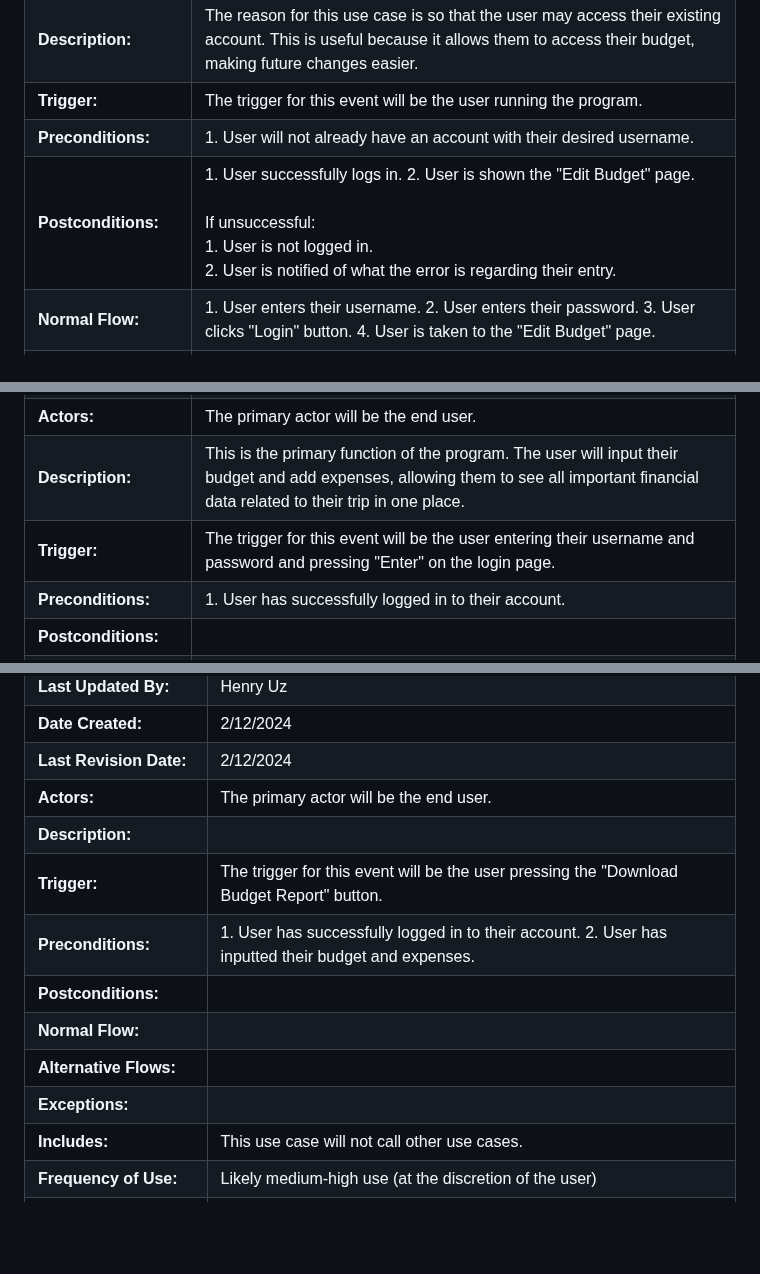
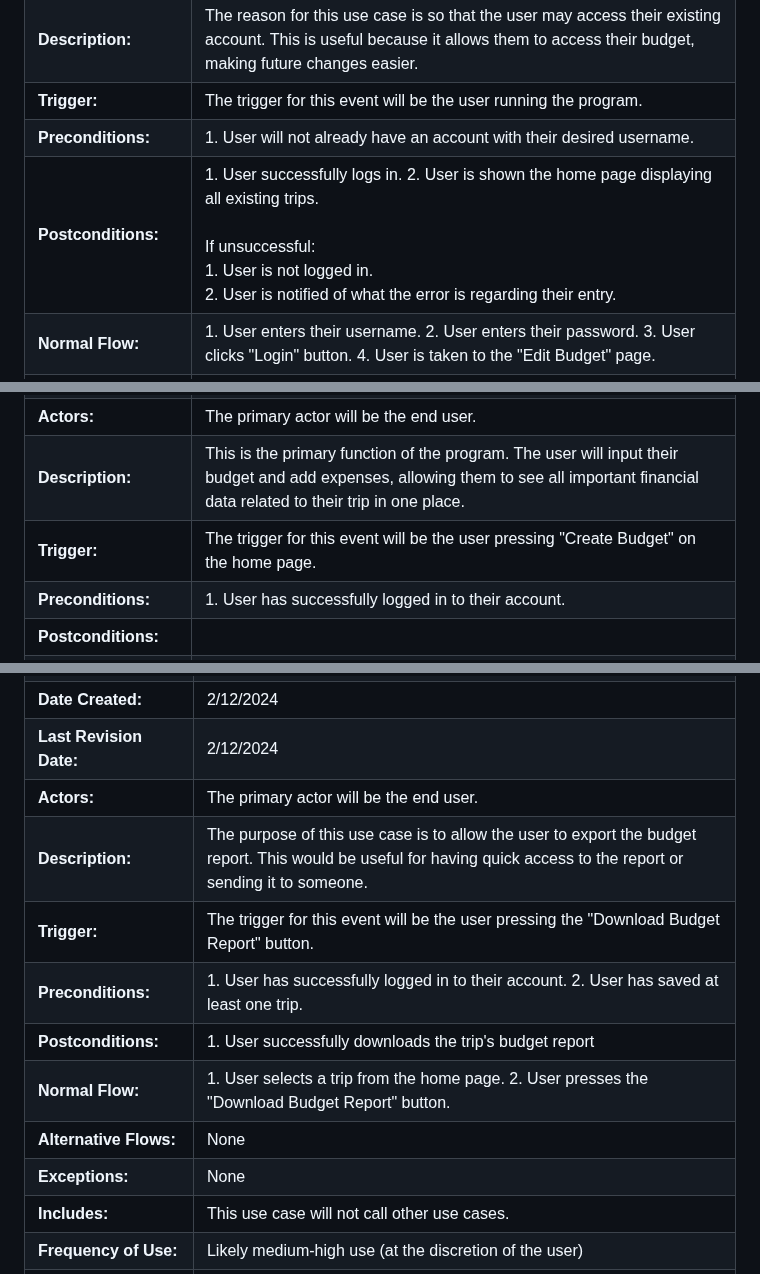
Before and after one commit to markkraus/Travel-Budget-Pro, a Markdown page: README.md, 3 parts joined by grey strips. Rendered like a GitHub page; blank space fills up the shorter version.

```diff
--- a/README.md
+++ b/README.md
@@ -144,7 +144,7 @@ The Travel Expense Tracker will be constructed using modern web development tech
 | **Description:**       | The reason for this use case is so that the user may access their existing account. This is useful because it allows them to access their budget, making future changes easier. |
 | **Trigger:**           | The trigger for this event will be the user running the program. |
 | **Preconditions:**     | 1. User will not already have an account with their desired username. |
-| **Postconditions:**    | 1. User successfully logs in. 2. User is shown the "Edit Budget" page. <br> <br> If unsuccessful: <br> 1. User is not logged in. <br> 2. User is notified of what the error is regarding their entry.|
+| **Postconditions:**    | 1. User successfully logs in. 2. User is shown the home page displaying all existing trips. <br> <br> If unsuccessful: <br> 1. User is not logged in. <br> 2. User is notified of what the error is regarding their entry.|
 | **Normal Flow:**       | 1. User enters their username. 2. User enters their password. 3. User clicks "Login" button. 4. User is taken to the "Edit Budget" page.|
 | **Alternative Flows:** | 3a. In step 3 of normal flow, the username does not exist in the system. <br> 1. The user is notified that they have inputted a nonexistent username. <br><br> 3b. In step 3 of normal flow, the username exists but their password is incorrect. <br> 1. The user is notified that the password is incorrect. <br> |
 | **Exceptions:**        | None |
@@ -166,7 +166,7 @@ The Travel Expense Tracker will be constructed using modern web development tech
 | **Last Revision Date:** | 2/12/2024 |
 | **Actors:**            | The primary actor will be the end user.|
 | **Description:**       | This is the primary function of the program. The user will input their budget and add expenses, allowing them to see all important financial data related to their trip in one place. |
-| **Trigger:**           | The trigger for this event will be the user entering their username and password and pressing "Enter" on the login page. |
+| **Trigger:**           | The trigger for this event will be the user pressing "Create Budget" on the home page. |
 | **Preconditions:**     | 1. User has successfully logged in to their account. |
 | **Postconditions:**    | |
 | **Normal Flow:**       | |
@@ -235,13 +235,13 @@ The Travel Expense Tracker will be constructed using modern web development tech
 | **Date Created:**      | 2/12/2024 |
 | **Last Revision Date:** | 2/12/2024 |
 | **Actors:**            | The primary actor will be the end user.|
-| **Description:**       | |
+| **Description:**       | The purpose of this use case is to allow the user to export the budget report. This would be useful for having quick access to the report or sending it to someone. |
 | **Trigger:**           | The trigger for this event will be the user pressing the "Download Budget Report" button.|
-| **Preconditions:**     | 1. User has successfully logged in to their account. 2. User has inputted their budget and expenses. |
-| **Postconditions:**    | |
-| **Normal Flow:**       | |
-| **Alternative Flows:** | |
-| **Exceptions:**        | |
+| **Preconditions:**     | 1. User has successfully logged in to their account. 2. User has saved at least one trip. |
+| **Postconditions:**    | 1. User successfully downloads the trip's budget report |
+| **Normal Flow:**       | 1. User selects a trip from the home page. 2. User presses the "Download Budget Report" button.|
+| **Alternative Flows:** | None |
+| **Exceptions:**        | None |
 | **Includes:** | This use case will not call other use cases. |
 | **Frequency of Use:** |Likely medium-high use (at the discretion of the user) |
 | **Special Requirements:** | None |
```
